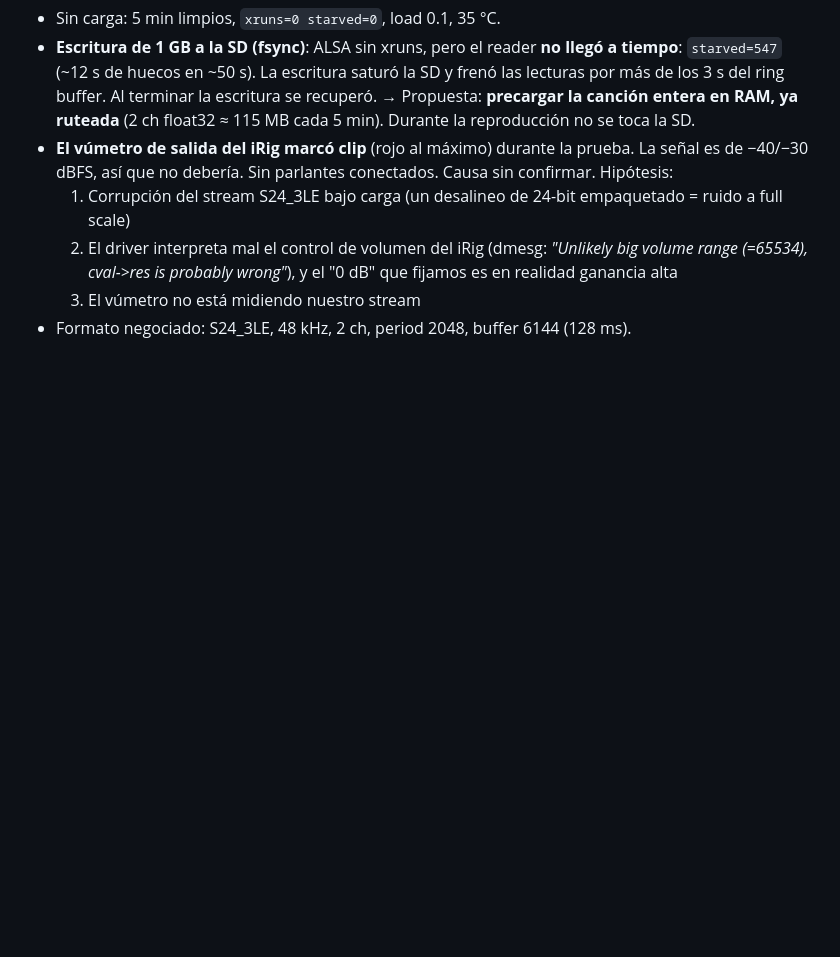
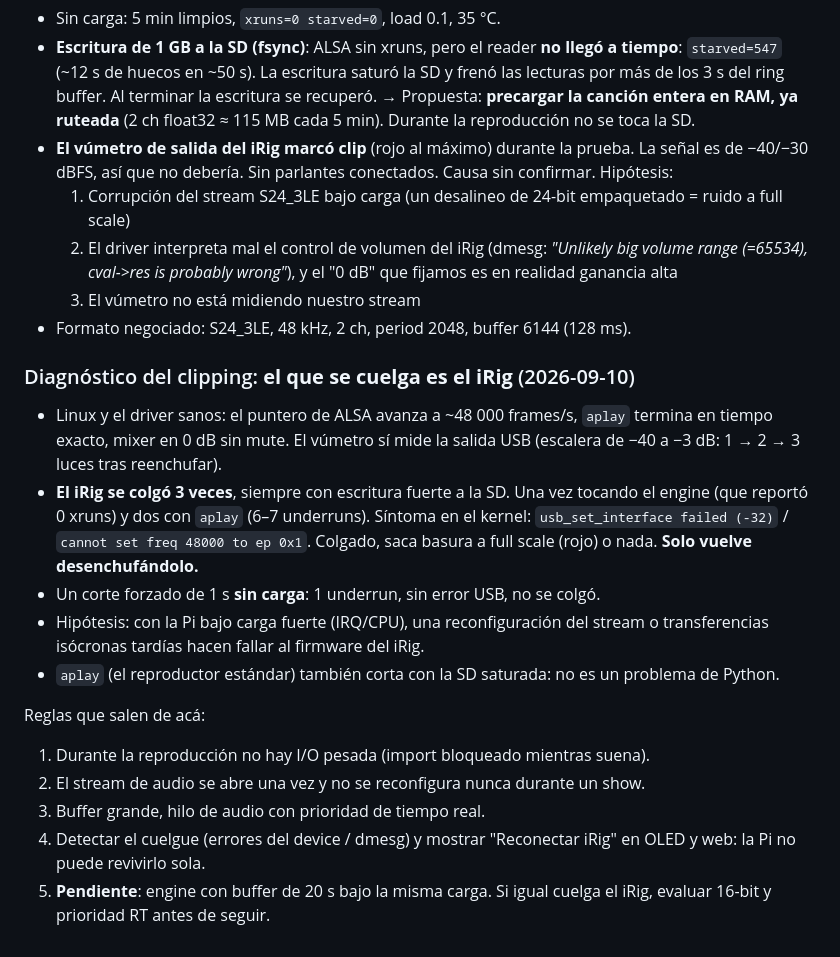
Before and after one commit to cyberiano/necrotracks, a Markdown page: docs/PLAN.md, the part around the change. Rendered like a GitHub page; blank space fills up the shorter version.

Commit message:
PLAN: diagnóstico del cuelgue del iRig bajo carga
Co-Authored-By: Claude Opus 5 <noreply@anthropic.com>

```diff
--- a/docs/PLAN.md
+++ b/docs/PLAN.md
@@ -212,3 +212,26 @@ Pendiente:
      (=65534), cval->res is probably wrong"*), y el "0 dB" que fijamos es en realidad ganancia alta
   3. El vúmetro no está midiendo nuestro stream
 - Formato negociado: S24_3LE, 48 kHz, 2 ch, period 2048, buffer 6144 (128 ms).
+
+### Diagnóstico del clipping: **el que se cuelga es el iRig** (2026-09-10)
+
+- Linux y el driver sanos: el puntero de ALSA avanza a ~48 000 frames/s, `aplay` termina en
+  tiempo exacto, mixer en 0 dB sin mute. El vúmetro sí mide la salida USB (escalera de −40 a −3 dB:
+  1 → 2 → 3 luces tras reenchufar).
+- **El iRig se colgó 3 veces**, siempre con escritura fuerte a la SD. Una vez tocando el engine
+  (que reportó 0 xruns) y dos con `aplay` (6–7 underruns). Síntoma en el kernel:
+  `usb_set_interface failed (-32)` / `cannot set freq 48000 to ep 0x1`. Colgado, saca basura a
+  full scale (rojo) o nada. **Solo vuelve desenchufándolo.**
+- Un corte forzado de 1 s **sin carga**: 1 underrun, sin error USB, no se colgó.
+- Hipótesis: con la Pi bajo carga fuerte (IRQ/CPU), una reconfiguración del stream o transferencias
+  isócronas tardías hacen fallar al firmware del iRig.
+- `aplay` (el reproductor estándar) también corta con la SD saturada: no es un problema de Python.
+
+Reglas que salen de acá:
+1. Durante la reproducción no hay I/O pesada (import bloqueado mientras suena).
+2. El stream de audio se abre una vez y no se reconfigura nunca durante un show.
+3. Buffer grande, hilo de audio con prioridad de tiempo real.
+4. Detectar el cuelgue (errores del device / dmesg) y mostrar "Reconectar iRig" en OLED y web:
+   la Pi no puede revivirlo sola.
+5. **Pendiente**: engine con buffer de 20 s bajo la misma carga. Si igual cuelga el iRig,
+   evaluar 16-bit y prioridad RT antes de seguir.
```
